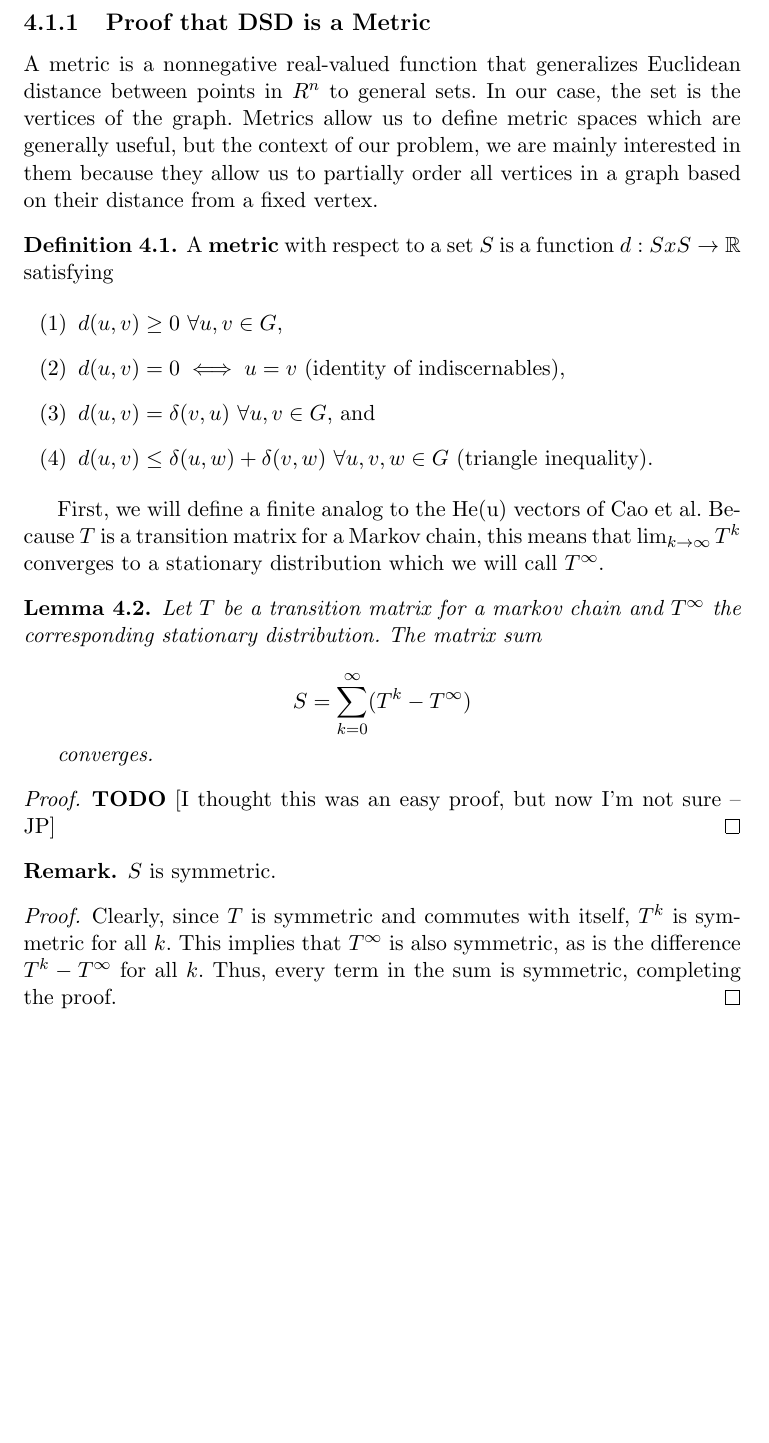
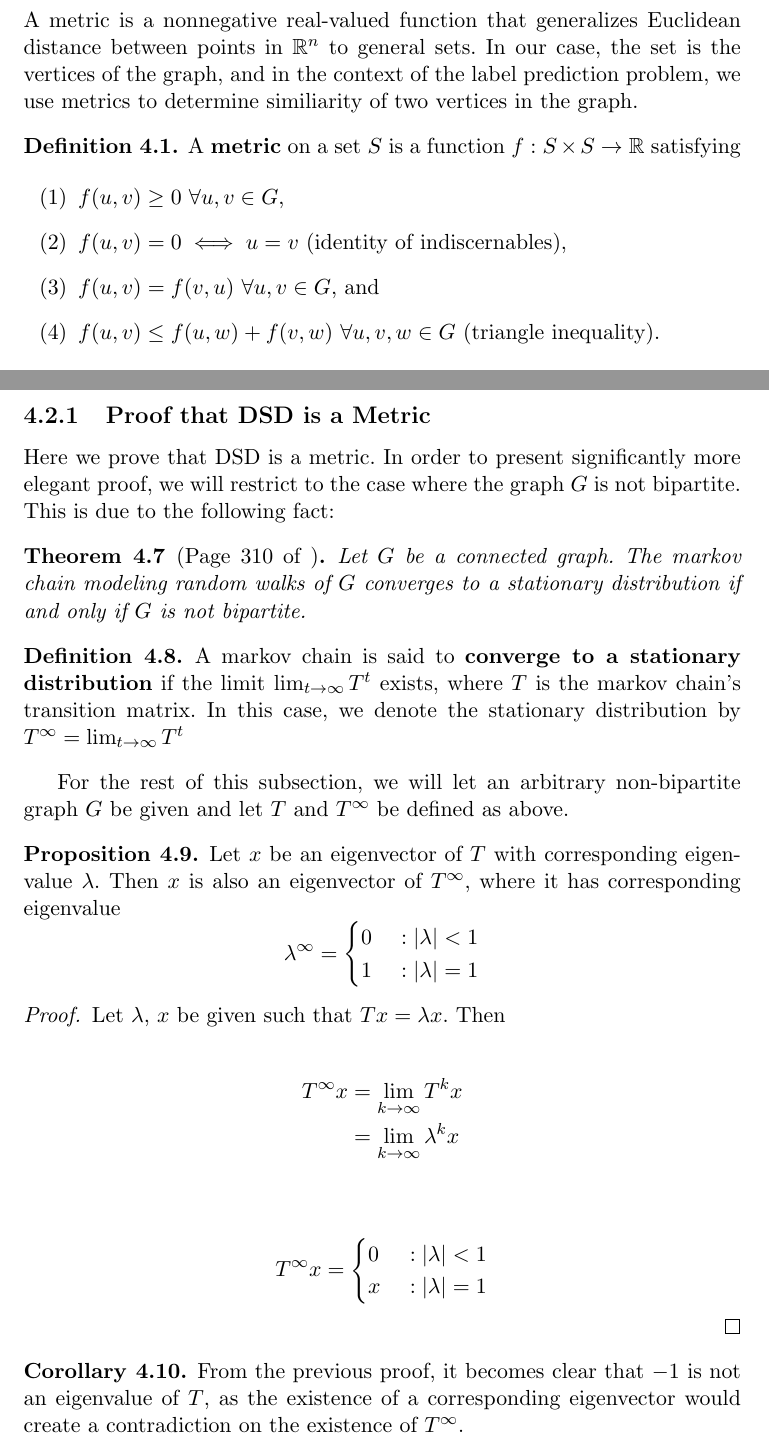
Before and after one commit to jepugs/mqp-latex, a LaTeX thesis (Main.tex, which reads src/4-Metrics-on-Graphs.tex): part of page 20 of 54 before the commit and two parts of pages 19 and 22 of 56 after it, the two joined at a grey line, cut so that both start at the same text, the shorter picture padded with empty space. Compiled offline with pdfLaTeX.

Commit message:
Had a good run almost proving something that was flawed from the outset

```diff
--- a/src/4-Metrics-on-Graphs.tex
+++ b/src/4-Metrics-on-Graphs.tex
@@ -11 +10,4 @@ with the usual machinery of linear algebra.
 
+A metric is a nonnegative real-valued function that generalizes Euclidean distance between points in
+$\mathbb{R}^n$ to general sets. In our case, the set is the vertices of the graph, and in the context of the
+label prediction problem, we use metrics to determine similiarity of two vertices in the graph.
@@ -23 +14,12 @@ ordering.
 
+\begin{definition}
+  A \textbf{metric} on a set $S$ is a function $f : S \times S \to \R$
+  satisfying
+
+  \begin{enumerate}
+  \item $f(u,v)\geq 0 ~ \forall u,v \in G$,
+  \item $f(u,v) = 0 \iff u = v$ (identity of indiscernables),
+  \item $f(u,v) = f(v,u) ~\forall u,v \in G$, and
+  \item $f(u,v) \leq f(u,w) + f(v,w) ~\forall u,v,w \in G$
+    (triangle inequality).
+  \end{enumerate}
@@ -34,53 +125,56 @@ Thus, we can define the DSD, $\dsd(u,v)$, by
 
 \subsection{Proof that DSD is a Metric}
 
-A metric is a nonnegative real-valued function that generalizes Euclidean
-distance between points in $R^n$ to general sets. In our case, the set is the
-vertices of the graph. Metrics allow us to define metric spaces which are
-generally useful, but the context of our problem, we are mainly interested in
-them because they allow us to partially order all vertices in a graph based on
-their distance from a fixed vertex.
+Here we prove that DSD is a metric. In order to present significantly more elegant proof, we will
+restrict to the case where the graph $G$ is not bipartite. This is due to the following fact:
+
+%% cite bollobas
+\begin{theorem}[Page 310 of ]
+  Let $G$ be a connected graph. The markov chain modeling random walks of $G$ converges to a
+  stationary distribution if and only if $G$ is not bipartite.
+\end{theorem}
 
 \begin{definition}
-  A \textbf{metric} with respect to a set $S$ is a function $d : S x S \to \R$
-  satisfying
+  A markov chain is said to \textbf{converge to a stationary distribution} if the limit
+  $\lim_{t \to \infty}T^t$ exists, where $T$ is the markov chain's transition matrix. In this case,
+  we denote the stationary distribution by $T^\infty = \lim_{t \to \infty}T^t$
+\end{definition}
 
-  \begin{enumerate}
-  \item $d(u,v)\geq 0 ~ \forall u,v \in G$,
-  \item $d(u,v) = 0 \iff u = v$ (identity of indiscernables),
-  \item $d(u,v) = \dsd(v,u) ~\forall u,v \in G$, and
-  \item $d(u,v) \leq \dsd(u,w) + \dsd(v,w) ~\forall u,v,w \in G$
-    (triangle inequality).
-  \end{enumerate}\end{definition}
+For the rest of this subsection, we will let an arbitrary non-bipartite graph $G$ be given and let
+$T$ and $T^{\infty}$ be defined as above.
 
-First, we will define a finite analog to the $\mathrm{He(u)}$ vectors of Cao et al. Because
-$T$ is a transition matrix for a Markov chain, this means that
-$\lim_{k \to \infty} T^k$ converges to a stationary distribution which we will
-call $T^\infty$.
 
-\begin{lemma}
-  Let $T$ be a transition matrix for a markov chain and $T^\infty$ the
-  corresponding stationary distribution. The matrix sum
+\begin{proposition}
+  Let $x$ be an eigenvector of $T$ with corresponding eigenvalue $\lambda$. Then $x$ is also
+  an eigenvector of $T^{\infty}$, where it has corresponding eigenvalue
+  \[
+    \lambda^{\infty} = \begin{cases}
+      0 &~: |\lambda| < 1 \\
+      1 &~: |\lambda| = 1
+    \end{cases}
+  \]
+\end{proposition}
 
-  \[
-    S = \sum_{k=0}^{\infty}(T^k - T^\infty)
+\begin{proof}
+  Let $\lambda$, $x$ be given such that $Tx = \lambda x$. Then
+
+  \begin{align*}
+    T^{\infty}x &= \lim_{k\to\infty}T^k x \\
+               &= \lim_{k\to\infty}\lambda^k x \\
+  \end{align*}
+
+  \[ T^{\infty}x = \begin{cases}
+      0 &~: |\lambda| < 1 \\
+      x &~: |\lambda| = 1
+    \end{cases}
   \]
-
-  converges.
-\end{lemma}
-\begin{proof}
-  \textbf{TODO} [I thought this was an easy proof, but now I'm not sure -- JP]
 \end{proof}
 
-\begin{remark}
-  $S$ is symmetric.
-\end{remark}
-\begin{proof}
-  Clearly, since $T$ is symmetric and commutes with itself, $T^k$ is symmetric
-  for all $k$. This implies that $T^\infty$ is also symmetric, as is the
-  difference $T^k - T^\infty$ for all $k$. Thus, every term in the sum is
-  symmetric, completing the proof.
-\end{proof}
+\begin{corollary}
+  From the previous proof, it becomes clear that $-1$ is not an eigenvalue of $T$, as the existence
+  of a corresponding eigenvector would create a contradiction on the existence of $T^{\infty}$.
+\end{corollary}
+
 
 We will denote row vectors of matrices with a single subscript, i.e. $S_u$ is
 the $u\nth$ row of $S$ which is equal to the $u\nth$ column. The columns of $S$
```
Also changed, not shown: src/4-Metrics-on-Graphs.tex (129 more changed lines).
